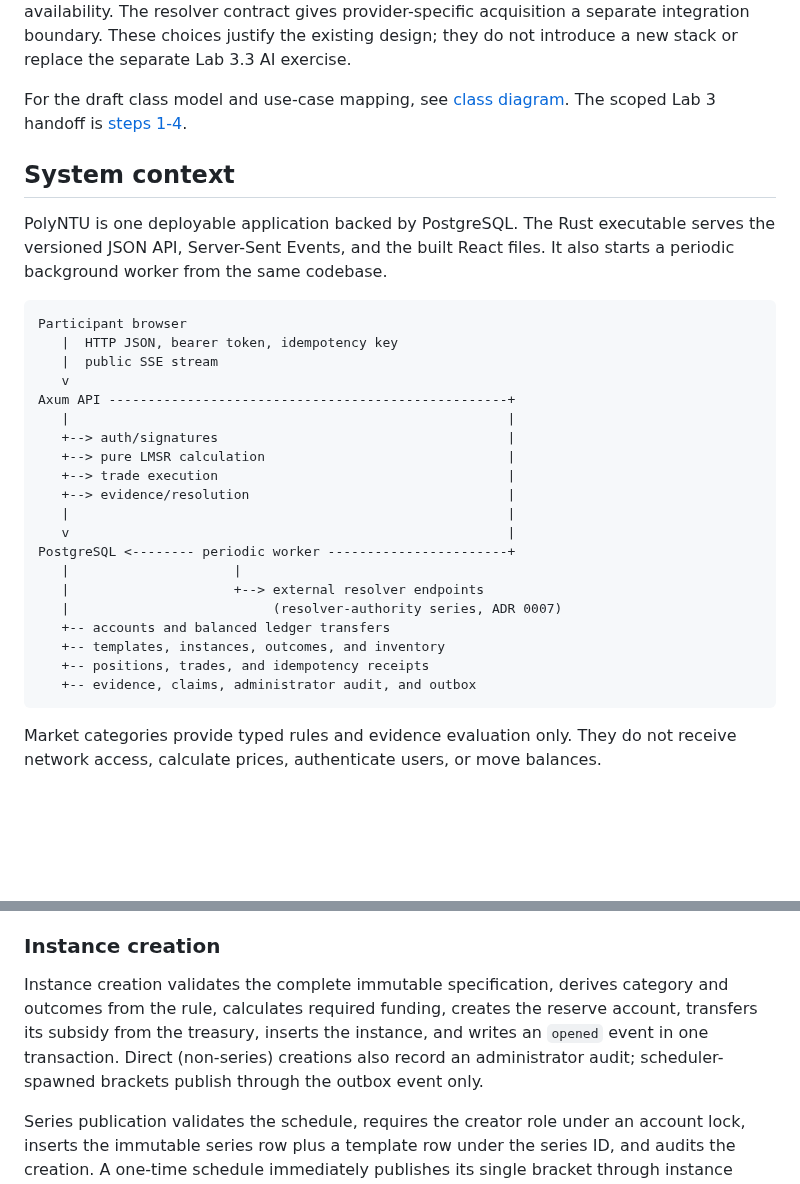
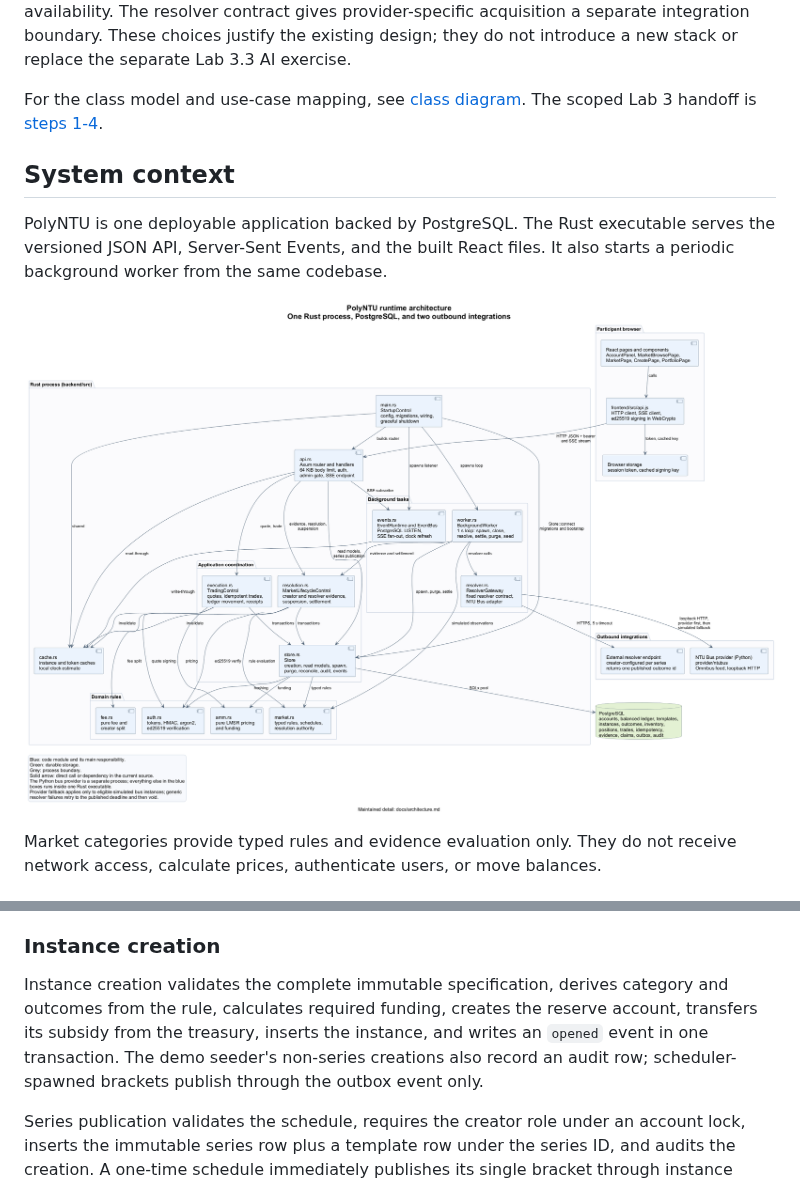
Before and after one commit to sagar2377/PolyNTU, a Markdown page: docs/architecture.md, 2 parts joined by grey strips. GitHub-like rendering; pictures changed too: docs/diagrams/architecture.png (added); blank space fills up the shorter version.

````diff
--- a/docs/architecture.md
+++ b/docs/architecture.md
@@ -24,34 +24,13 @@ These are logical layers: `Store` combines application behaviour and data access
 
 The monolithic backend keeps the academic application's deployment and shared transaction coordination simple. Rust/Axum supports concurrent HTTP and background work in one runtime; React provides reusable interactive boundaries; PostgreSQL supplies the transactions, constraints, and locking used by trading and settlement. Pure pricing and fee calculations keep those rules independent of HTTP, storage, and external-provider availability. The resolver contract gives provider-specific acquisition a separate integration boundary. These choices justify the existing design; they do not introduce a new stack or replace the separate Lab 3.3 AI exercise.
 
-For the draft class model and use-case mapping, see [class diagram](developer/class-diagram.md). The scoped Lab 3 handoff is [steps 1-4](../lab3/steps-1-4-handoff.md).
+For the class model and use-case mapping, see [class diagram](developer/class-diagram.md). The scoped Lab 3 handoff is [steps 1-4](../lab3/steps-1-4-handoff.md).
 
 ## System context
 
 PolyNTU is one deployable application backed by PostgreSQL. The Rust executable serves the versioned JSON API, Server-Sent Events, and the built React files. It also starts a periodic background worker from the same codebase.
 
-```text
-Participant browser
-   |  HTTP JSON, bearer token, idempotency key
-   |  public SSE stream
-   v
-Axum API ---------------------------------------------------+
-   |                                                        |
-   +--> auth/signatures                                     |
-   +--> pure LMSR calculation                               |
-   +--> trade execution                                     |
-   +--> evidence/resolution                                 |
-   |                                                        |
-   v                                                        |
-PostgreSQL <-------- periodic worker -----------------------+
-   |                     |
-   |                     +--> external resolver endpoints
-   |                          (resolver-authority series, ADR 0007)
-   +-- accounts and balanced ledger transfers
-   +-- templates, instances, outcomes, and inventory
-   +-- positions, trades, and idempotency receipts
-   +-- evidence, claims, administrator audit, and outbox
-```
+![Runtime architecture](diagrams/architecture.png)
 
 Market categories provide typed rules and evidence evaluation only. They do not receive network access, calculate prices, authenticate users, or move balances.
 
@@ -152,7 +131,7 @@ Foreign-key checks can hold `KEY SHARE` locks on accounts during idempotency and
 
 ### Instance creation
 
-Instance creation validates the complete immutable specification, derives category and outcomes from the rule, calculates required funding, creates the reserve account, transfers its subsidy from the treasury, inserts the instance, and writes an `opened` event in one transaction. Direct (non-series) creations also record an administrator audit; scheduler-spawned brackets publish through the outbox event only.
+Instance creation validates the complete immutable specification, derives category and outcomes from the rule, calculates required funding, creates the reserve account, transfers its subsidy from the treasury, inserts the instance, and writes an `opened` event in one transaction. The demo seeder's non-series creations also record an audit row; scheduler-spawned brackets publish through the outbox event only.
 
 Series publication validates the schedule, requires the creator role under an account lock, inserts the immutable series row plus a template row under the series ID, and audits the creation. A one-time schedule immediately publishes its single bracket through instance creation; if funding fails, the series row is removed again.
 
````
Also changed, not shown: lab3/architecture.md (+2 -21 lines), lab3/steps-1-4-handoff.md (+6 -0 lines), lab3/architecture.png (added), 6 other files.
